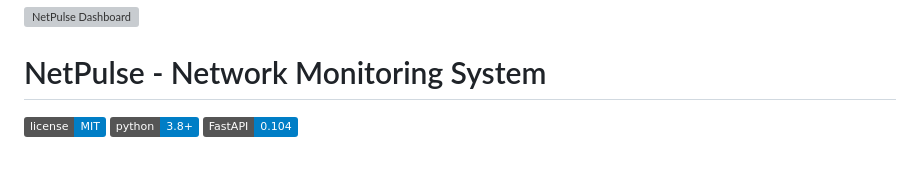
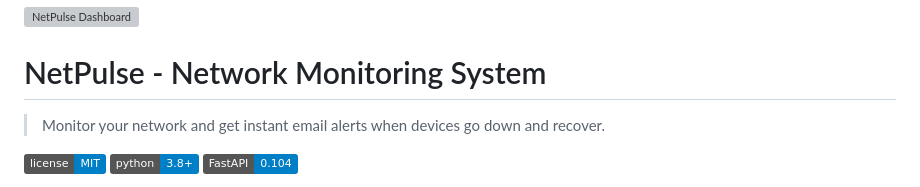
Before and after one commit to Kmmadu/NetPulse, a Markdown page: README.md, the part around the change. Drawn GitHub-style; badges without logos; blank space fills up the shorter version; grey boxes are pictures that could not be loaded.

```diff
--- a/README.md
+++ b/README.md
@@ -1,6 +1,8 @@
 ![NetPulse Dashboard](https://raw.githubusercontent.com/Kmmadu/NetPulse/main/network-monitor/web/dashboard.png)
 
 # NetPulse - Network Monitoring System
+
+> Monitor your network and get instant email alerts when devices go down and recover.
 
 [![License](https://img.shields.io/badge/license-MIT-blue.svg)](LICENSE)
 [![Python](https://img.shields.io/badge/python-3.8%2B-blue.svg)](https://python.org)
```
